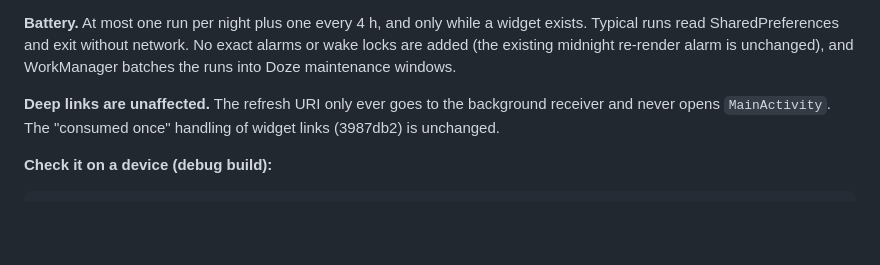
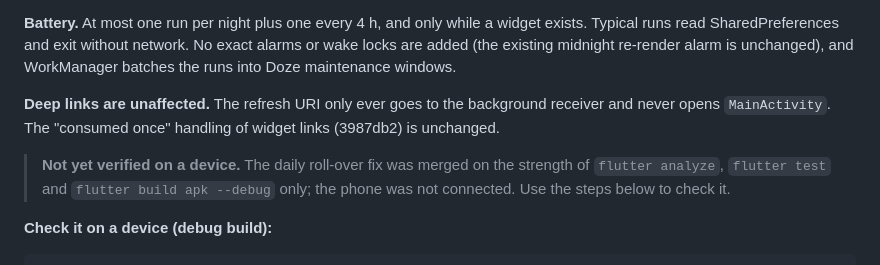
Before and after one commit to firtacosmingmail/HabitQuest, a Markdown page: docs/WIDGETS.md, the part around the change. Drawn GitHub-style; blank space fills up the shorter version.

Commit message:
docs(widgets): note the daily roll-over fix is not yet verified on a device
Co-Authored-By: Claude Opus 5.5 <noreply@anthropic.com>

````diff
--- a/docs/WIDGETS.md
+++ b/docs/WIDGETS.md
@@ -185,6 +185,10 @@ windows.
 background receiver and never opens `MainActivity`. The "consumed once"
 handling of widget links (3987db2) is unchanged.
 
+> **Not yet verified on a device.** The daily roll-over fix was merged on the
+> strength of `flutter analyze`, `flutter test` and `flutter build apk --debug`
+> only; the phone was not connected. Use the steps below to check it.
+
 **Check it on a device (debug build):**
 
 ```sh
````
